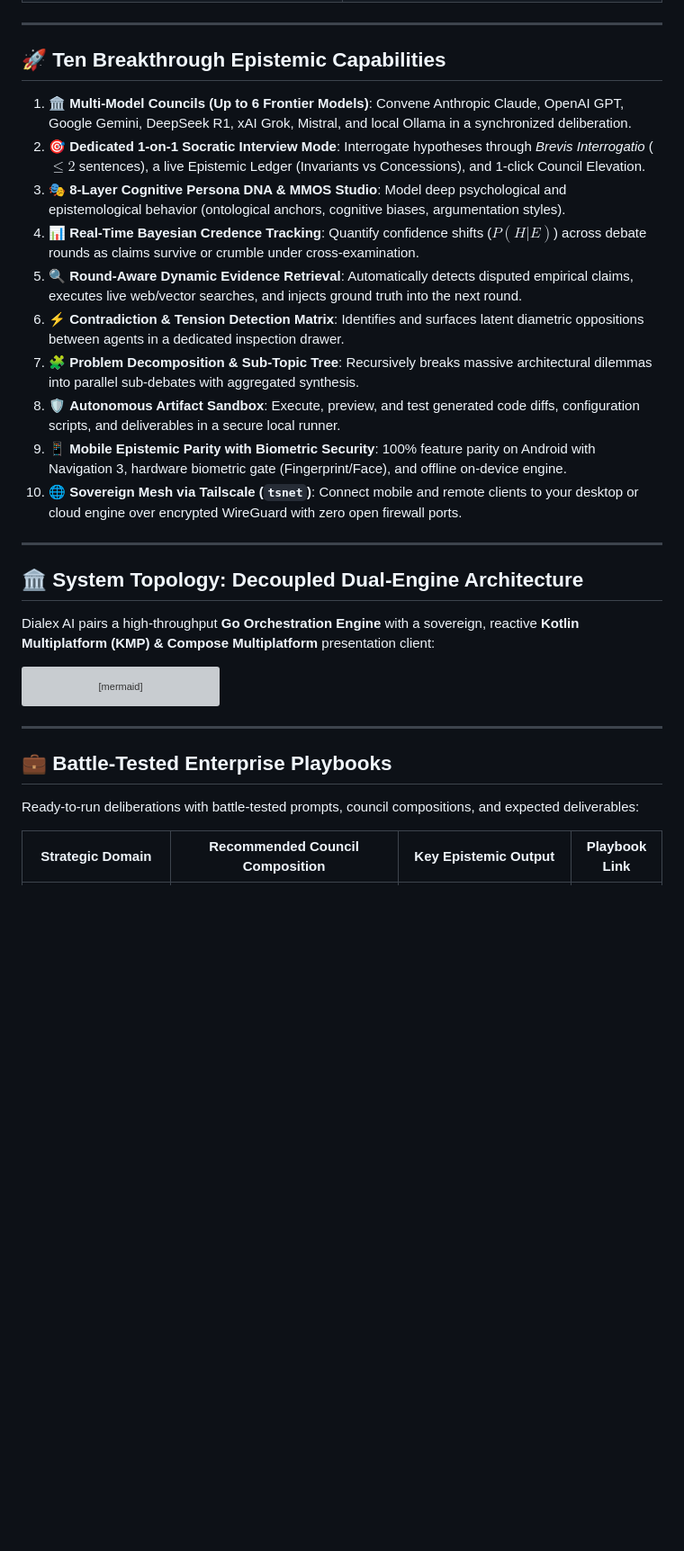
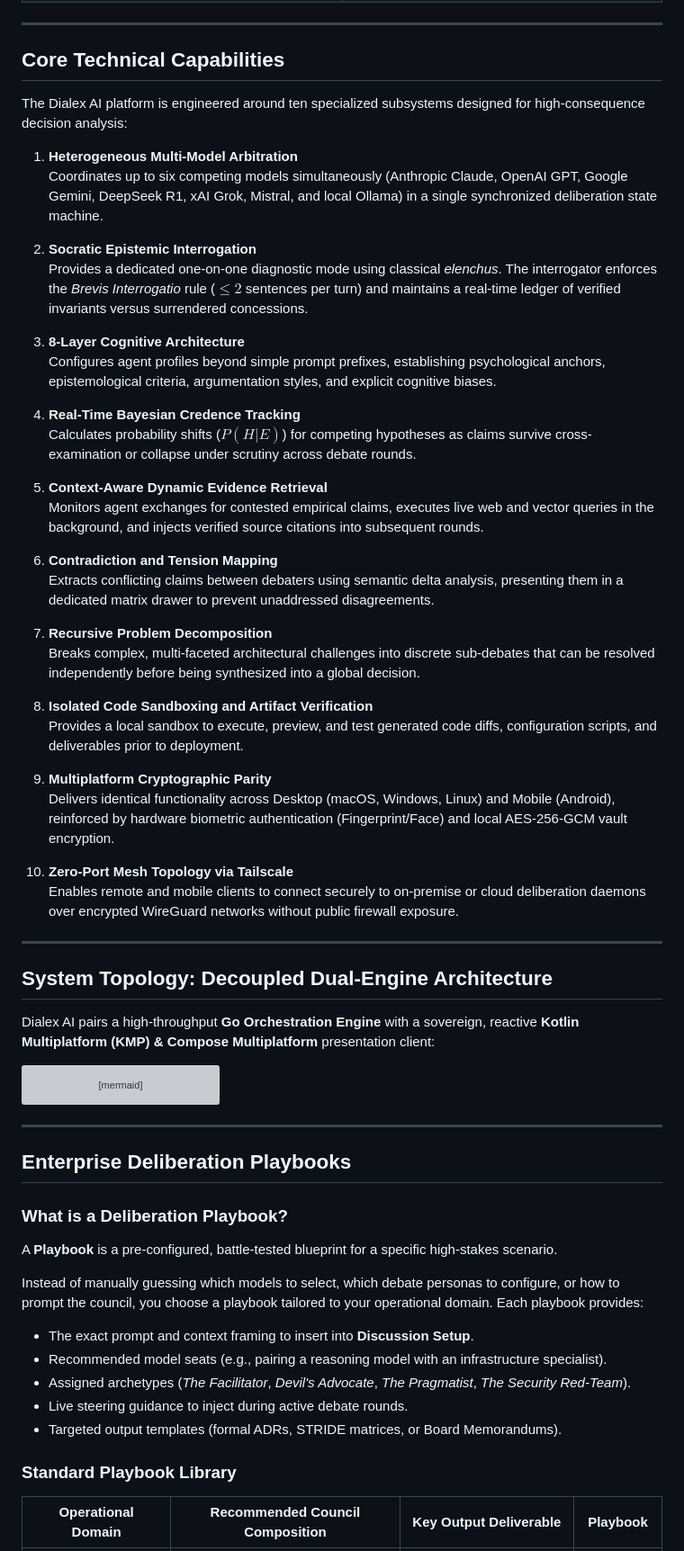
Before and after one commit to Kolta-Labs/DialexAI, a Markdown page: README.md, the part around one of its changes. Shown at 90% size. GitHub-like rendering; blank space fills up the shorter version; grey boxes are pictures that could not be loaded.

Commit message:
docs(readme): polish README to commercial standard with multiline hero, technical capabilities, playbook explainer, and full license

```diff
--- a/README.md
+++ b/README.md
@@ -135,22 +138,43 @@ Dialex AI replaces passive conversational chat with **computational Hegelian dia
 
 ---
 
-## 🚀 Ten Breakthrough Epistemic Capabilities
+## Core Technical Capabilities
 
-1. 🏛️ **Multi-Model Councils (Up to 6 Frontier Models)**: Convene Anthropic Claude, OpenAI GPT, Google Gemini, DeepSeek R1, xAI Grok, Mistral, and local Ollama in a synchronized deliberation.
-2. 🎯 **Dedicated 1-on-1 Socratic Interview Mode**: Interrogate hypotheses through *Brevis Interrogatio* ($\le 2$ sentences), a live Epistemic Ledger (Invariants vs Concessions), and 1-click Council Elevation.
-3. 🎭 **8-Layer Cognitive Persona DNA & MMOS Studio**: Model deep psychological and epistemological behavior (ontological anchors, cognitive biases, argumentation styles).
-4. 📊 **Real-Time Bayesian Credence Tracking**: Quantify confidence shifts ($P(H|E)$) across debate rounds as claims survive or crumble under cross-examination.
-5. 🔍 **Round-Aware Dynamic Evidence Retrieval**: Automatically detects disputed empirical claims, executes live web/vector searches, and injects ground truth into the next round.
-6. ⚡ **Contradiction & Tension Detection Matrix**: Identifies and surfaces latent diametric oppositions between agents in a dedicated inspection drawer.
-7. 🧩 **Problem Decomposition & Sub-Topic Tree**: Recursively breaks massive architectural dilemmas into parallel sub-debates with aggregated synthesis.
-8. 🛡️ **Autonomous Artifact Sandbox**: Execute, preview, and test generated code diffs, configuration scripts, and deliverables in a secure local runner.
-9. 📱 **Mobile Epistemic Parity with Biometric Security**: 100% feature parity on Android with Navigation 3, hardware biometric gate (Fingerprint/Face), and offline on-device engine.
-10. 🌐 **Sovereign Mesh via Tailscale (`tsnet`)**: Connect mobile and remote clients to your desktop or cloud engine over encrypted WireGuard with zero open firewall ports.
+The Dialex AI platform is engineered around ten specialized subsystems designed for high-consequence decision analysis:
+
+1. **Heterogeneous Multi-Model Arbitration**
+   Coordinates up to six competing models simultaneously (Anthropic Claude, OpenAI GPT, Google Gemini, DeepSeek R1, xAI Grok, Mistral, and local Ollama) in a single synchronized deliberation state machine.
+
+2. **Socratic Epistemic Interrogation**
+   Provides a dedicated one-on-one diagnostic mode using classical *elenchus*. The interrogator enforces the *Brevis Interrogatio* rule ($\le 2$ sentences per turn) and maintains a real-time ledger of verified invariants versus surrendered concessions.
+
+3. **8-Layer Cognitive Architecture**
+   Configures agent profiles beyond simple prompt prefixes, establishing psychological anchors, epistemological criteria, argumentation styles, and explicit cognitive biases.
+
+4. **Real-Time Bayesian Credence Tracking**
+   Calculates probability shifts ($P(H|E)$) for competing hypotheses as claims survive cross-examination or collapse under scrutiny across debate rounds.
+
+5. **Context-Aware Dynamic Evidence Retrieval**
+   Monitors agent exchanges for contested empirical claims, executes live web and vector queries in the background, and injects verified source citations into subsequent rounds.
+
+6. **Contradiction and Tension Mapping**
+   Extracts conflicting claims between debaters using semantic delta analysis, presenting them in a dedicated matrix drawer to prevent unaddressed disagreements.
+
+7. **Recursive Problem Decomposition**
+   Breaks complex, multi-faceted architectural challenges into discrete sub-debates that can be resolved independently before being synthesized into a global decision.
+
+8. **Isolated Code Sandboxing and Artifact Verification**
+   Provides a local sandbox to execute, preview, and test generated code diffs, configuration scripts, and deliverables prior to deployment.
+
+9. **Multiplatform Cryptographic Parity**
+   Delivers identical functionality across Desktop (macOS, Windows, Linux) and Mobile (Android), reinforced by hardware biometric authentication (Fingerprint/Face) and local AES-256-GCM vault encryption.
+
+10. **Zero-Port Mesh Topology via Tailscale**
+    Enables remote and mobile clients to connect securely to on-premise or cloud deliberation daemons over encrypted WireGuard networks without public firewall exposure.
 
 ---
 
-## 🏛️ System Topology: Decoupled Dual-Engine Architecture
+## System Topology: Decoupled Dual-Engine Architecture
 
 Dialex AI pairs a high-throughput **Go Orchestration Engine** with a sovereign, reactive **Kotlin Multiplatform (KMP) & Compose Multiplatform** presentation client:
 
@@ -202,9 +226,19 @@ flowchart TD
 
 ---
 
-## 💼 Battle-Tested Enterprise Playbooks
+## Enterprise Deliberation Playbooks
 
-Ready-to-run deliberations with battle-tested prompts, council compositions, and expected deliverables:
+### What is a Deliberation Playbook?
+A **Playbook** is a pre-configured, battle-tested blueprint for a specific high-stakes scenario.
 
-| Strategic Domain | Recommended Council Composition | Key Epistemic Output | Playbook Link |
+Instead of manually guessing which models to select, which debate personas to configure, or how to prompt the council, you choose a playbook tailored to your operational domain. Each playbook provides:
+- The exact prompt and context framing to insert into **Discussion Setup**.
+- Recommended model seats (e.g., pairing a reasoning model with an infrastructure specialist).
+- Assigned archetypes (*The Facilitator*, *Devil's Advocate*, *The Pragmatist*, *The Security Red-Team*).
+- Live steering guidance to inject during active debate rounds.
+- Targeted output templates (formal ADRs, STRIDE matrices, or Board Memorandums).
+
+### Standard Playbook Library
+
+| Operational Domain | Recommended Council Composition | Key Output Deliverable | Playbook |
 |---|---|---|:---:|
```
Also changed, not shown: other parts of README.md (+156 -60 lines).
